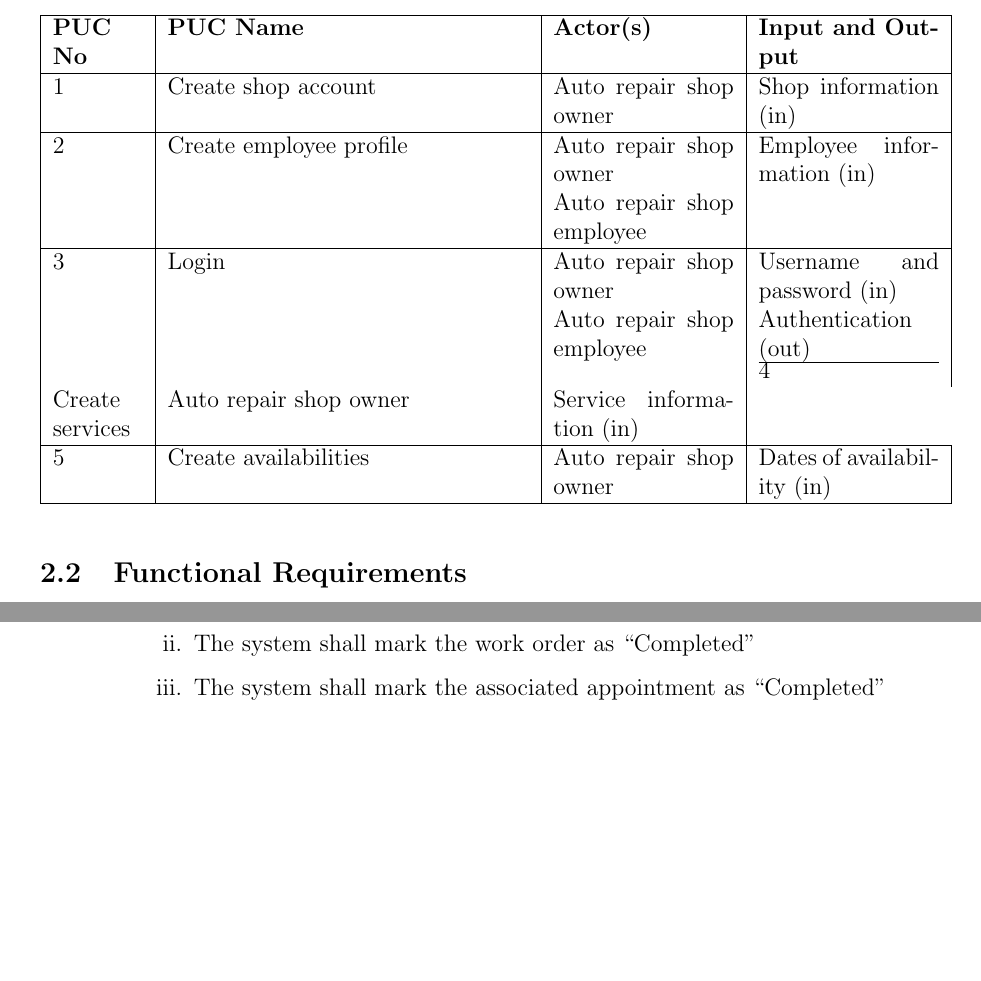
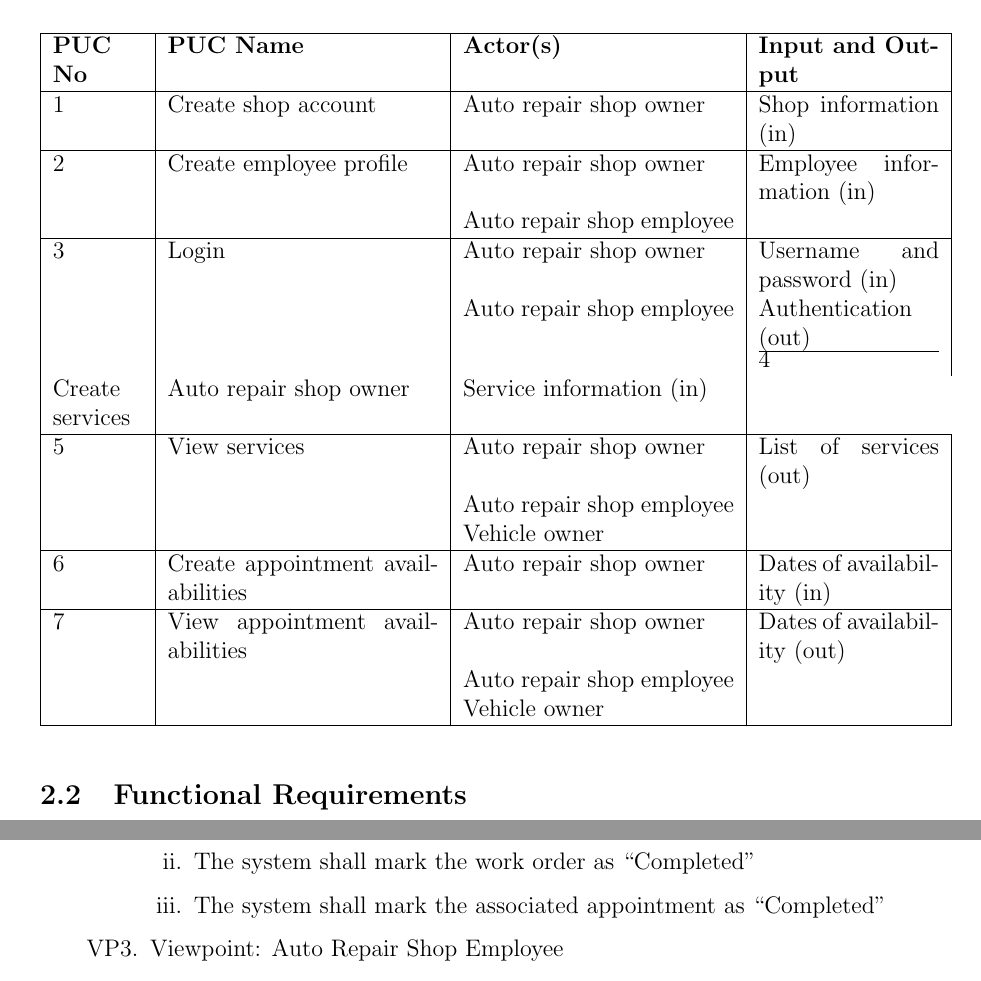
Before and after one commit to arkinmodi/project-sayyara, a LaTeX document (docs/SRS/SRS.tex): two parts of pages 10 and 15 of 22 before the commit and two parts of pages 10 and 16 of 23 after it, joined at a grey line, cut so that both start at the same text, the shorter picture padded with empty space. Compiled offline with pdfLaTeX.

Commit message:
Add to PUC table

```diff
--- a/docs/SRS/SRS.tex
+++ b/docs/SRS/SRS.tex
@@ -274,21 +274,29 @@ external systems and services.
 	\centering
 	\caption{Product Use Case (PUC) Table}
 	\vspace{5pt}
-	\begin{tabular}{|p{0.1\textwidth}|p{0.4\textwidth}|p{0.2\textwidth}|p{0.2\textwidth}|}
+	\begin{tabular}{|p{0.1\textwidth}|p{0.3\textwidth}|p{0.3\textwidth}|p{0.2\textwidth}|}
 		\hline
-		\textbf{PUC No} & \textbf{PUC Name}       & \textbf{Actor(s)}         & \textbf{Input and Output}  \\
+		\textbf{PUC No} & \textbf{PUC Name}                 & \textbf{Actor(s)}         & \textbf{Input and Output}   \\
 		\hline
-		1               & Create shop account     & Auto repair shop owner    & Shop information (in)      \\
+		1               & Create shop account               & Auto repair shop owner    & Shop information (in)       \\
 		\hline
-		2               & Create employee profile & Auto repair shop owner    & Employee information (in)  \\
-		                &                         & Auto repair shop employee &                            \\
+		2               & Create employee profile           & Auto repair shop owner    & Employee information (in)   \\
+		                &                                   & Auto repair shop employee &                             \\
 		\hline
-		3               & Login                   & Auto repair shop owner    & Username and password (in) \\
-		                &                         & Auto repair shop employee & Authentication (out)
+		3               & Login                             & Auto repair shop owner    & Username and password (in)  \\
+		                &                                   & Auto repair shop employee & Authentication (out)
 		\hline
-		4               & Create services         & Auto repair shop owner    & Service information (in)   \\
+		4               & Create services                   & Auto repair shop owner    & Service information (in)    \\
 		\hline
-		5               & Create availabilities   & Auto repair shop owner    & Dates of availability (in) \\
+		5               & View services                     & Auto repair shop owner    & List of services (out)      \\
+		                &                                   & Auto repair shop employee &                             \\
+		                &                                   & Vehicle owner             &                             \\
+		\hline
+		6               & Create appointment availabilities & Auto repair shop owner    & Dates of availability (in)  \\
+		\hline
+		7               & View appointment availabilities   & Auto repair shop owner    & Dates of availability (out) \\
+		                &                                   & Auto repair shop employee &                             \\
+		                &                                   & Vehicle owner             &                             \\
 		\hline
 	\end{tabular}
 \end{table}
```
